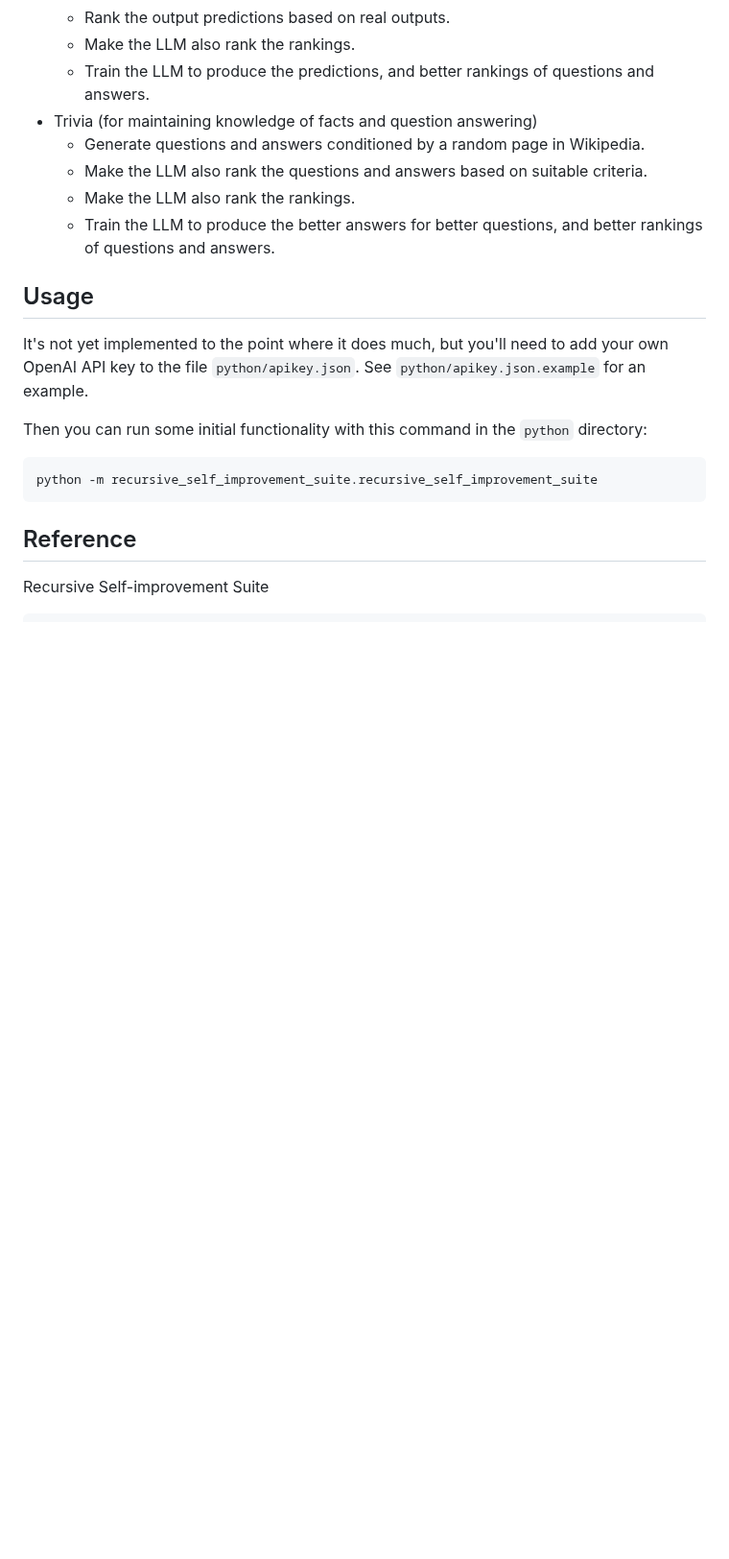
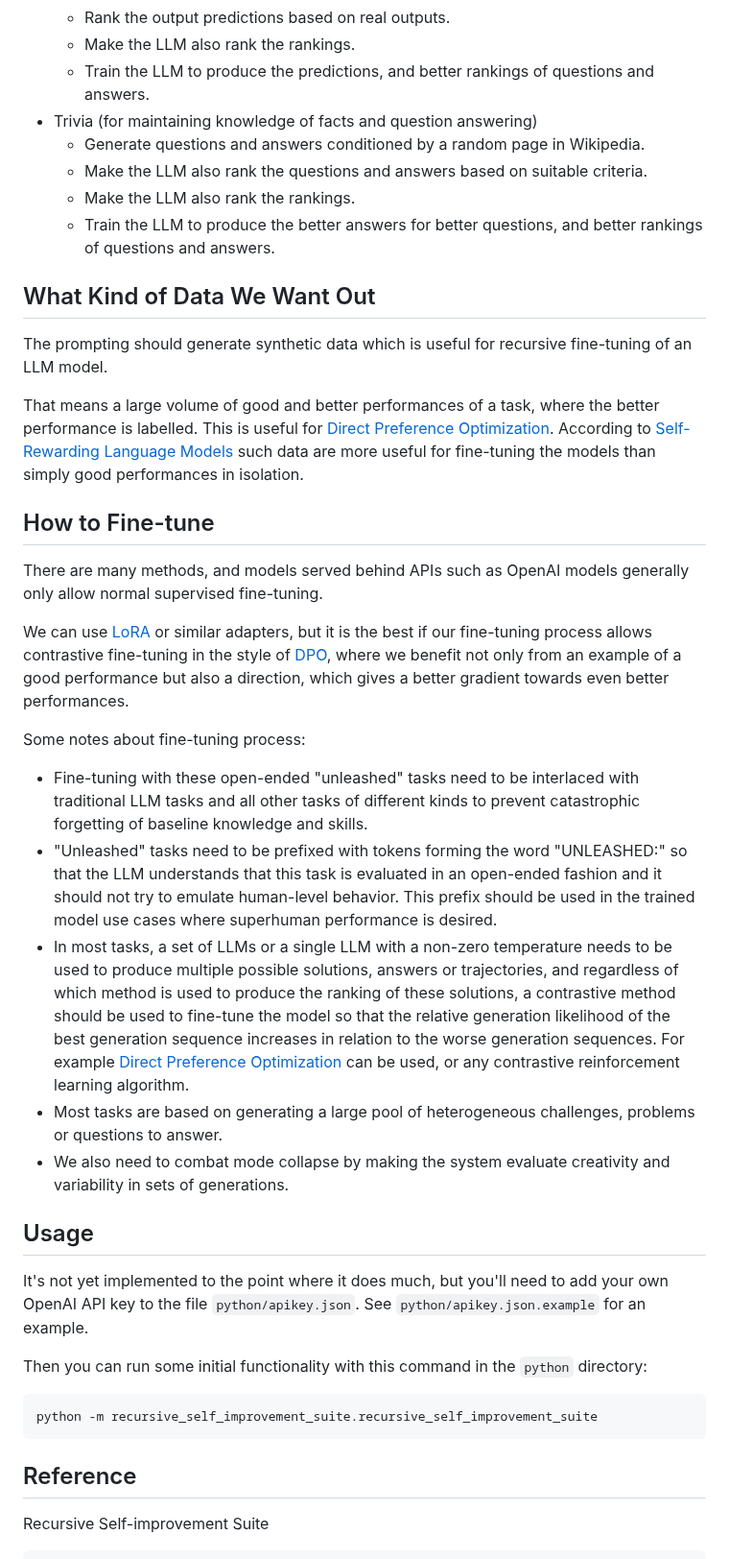
Before and after one commit to keskival/recursive-self-improvement-suite, a Markdown page: README.md, the part around one of its changes. Shown at 96% size. Drawn GitHub-style; blank space fills up the shorter version.

Commit message:
Some notes about the synthetic data and fine-tuning tips.

```diff
--- a/README.md
+++ b/README.md
@@ -55,6 +48,25 @@ Some notes about fine-tuning process:
   * Make the LLM also rank the questions and answers based on suitable criteria.
   * Make the LLM also rank the rankings.
   * Train the LLM to produce the better answers for better questions, and better rankings of questions and answers.
+
+## What Kind of Data We Want Out
+
+The prompting should generate synthetic data which is useful for recursive fine-tuning of an LLM model.
+
+That means a large volume of good and better performances of a task, where the better performance is labelled. This is useful for [Direct Preference Optimization](https://arxiv.org/abs/2305.18290). According to [Self-Rewarding Language Models](https://arxiv.org/abs/2401.10020v1) such data are more useful for fine-tuning the models than simply good performances in isolation.
+
+## How to Fine-tune
+
+There are many methods, and models served behind APIs such as OpenAI models generally only allow normal supervised fine-tuning.
+
+We can use [LoRA](https://arxiv.org/abs/2106.09685) or similar adapters, but it is the best if our fine-tuning process allows contrastive fine-tuning in the style of [DPO](https://arxiv.org/abs/2305.18290), where we benefit not only from an example of a good performance but also a direction, which gives a better gradient towards even better performances.
+
+Some notes about fine-tuning process:
+- Fine-tuning with these open-ended "unleashed" tasks need to be interlaced with traditional LLM tasks and all other tasks of different kinds to prevent catastrophic forgetting of baseline knowledge and skills.
+- "Unleashed" tasks need to be prefixed with tokens forming the word "UNLEASHED:" so that the LLM understands that this task is evaluated in an open-ended fashion and it should not try to emulate human-level behavior. This prefix should be used in the trained model use cases where superhuman performance is desired.
+- In most tasks, a set of LLMs or a single LLM with a non-zero temperature needs to be used to produce multiple possible solutions, answers or trajectories, and regardless of which method is used to produce the ranking of these solutions, a contrastive method should be used to fine-tune the model so that the relative generation likelihood of the best generation sequence increases in relation to the worse generation sequences. For example [Direct Preference Optimization](https://arxiv.org/abs/2305.18290) can be used, or any contrastive reinforcement learning algorithm.
+- Most tasks are based on generating a large pool of heterogeneous challenges, problems or questions to answer.
+- We also need to combat mode collapse by making the system evaluate creativity and variability in sets of generations.
 
 ## Usage
 
```
Also changed, not shown: other parts of README.md (+0 -7 lines).
